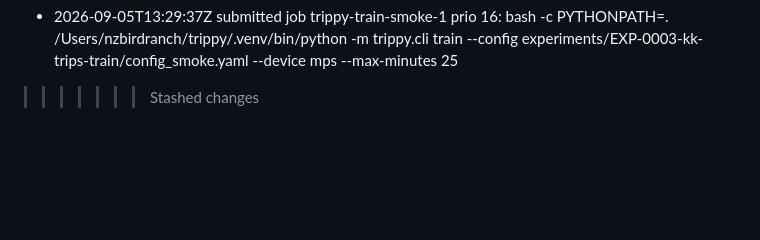
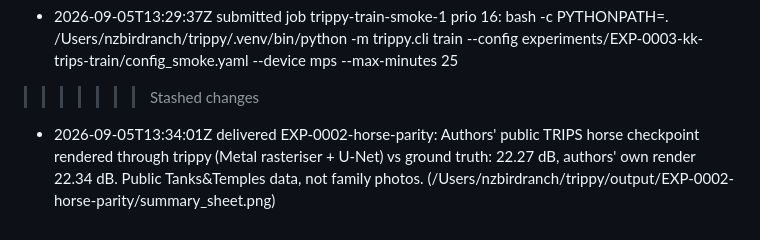
Before and after one commit to ggjordan/trippy, a Markdown page: research/trips-metal.md, the part around the change. Rendered like a GitHub page; blank space fills up the shorter version.

Commit message:
Log re-delivery of EXP-0002 sheet
Reviewed-by: Reviewer/Claude Fable 5.1/normal

```diff
--- a/research/trips-metal.md
+++ b/research/trips-metal.md
@@ -234,3 +234,4 @@ sheets carry GT | authors' render | ours | abs-diff | raw level-0 honesty panel)
 =======
 - 2026-09-05T13:29:37Z submitted job trippy-train-smoke-1 prio 16: bash -c PYTHONPATH=. /Users/nzbirdranch/trippy/.venv/bin/python -m trippy.cli train --config experiments/EXP-0003-kk-trips-train/config_smoke.yaml --device mps --max-minutes 25
 >>>>>>> Stashed changes
+- 2026-09-05T13:34:01Z delivered EXP-0002-horse-parity: Authors' public TRIPS horse checkpoint rendered through trippy (Metal rasteriser + U-Net) vs ground truth: 22.27 dB, authors' own render 22.34 dB. Public Tanks&Temples data, not family photos. (/Users/nzbirdranch/trippy/output/EXP-0002-horse-parity/summary_sheet.png)
```
